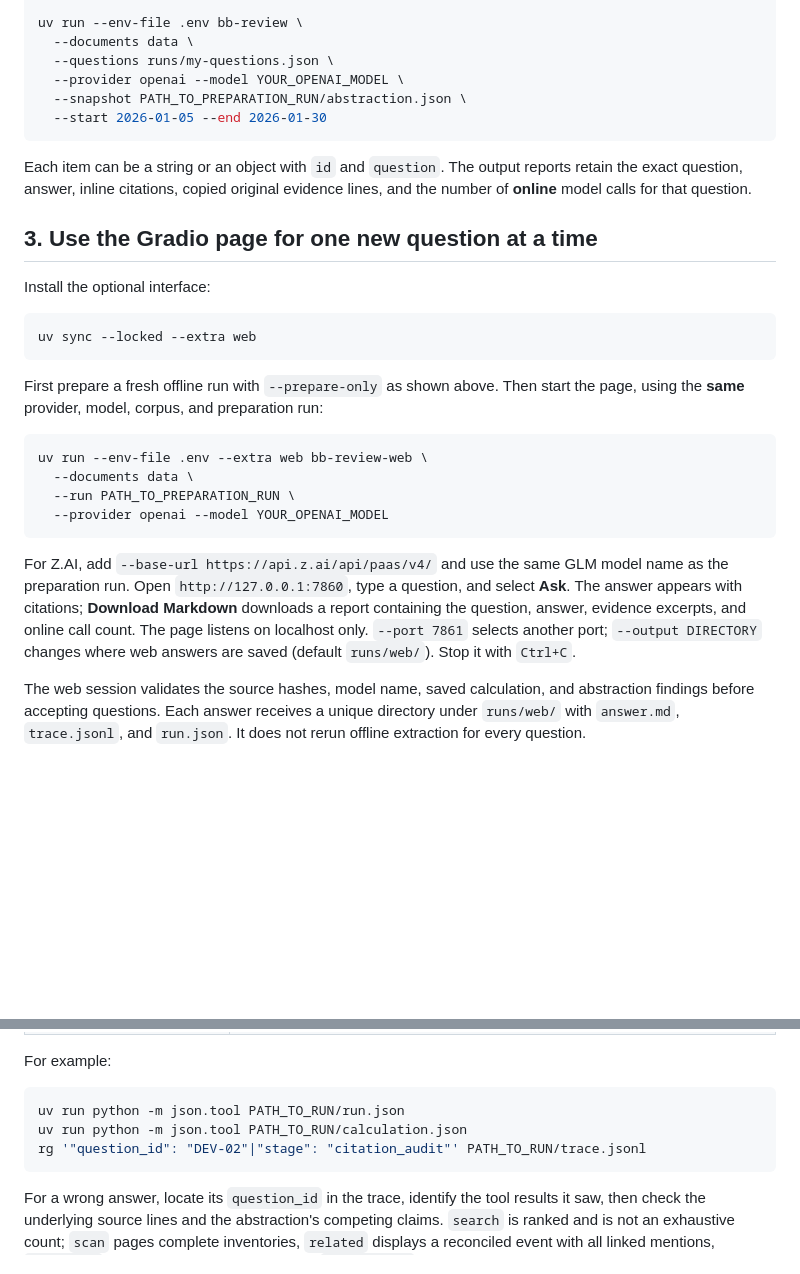
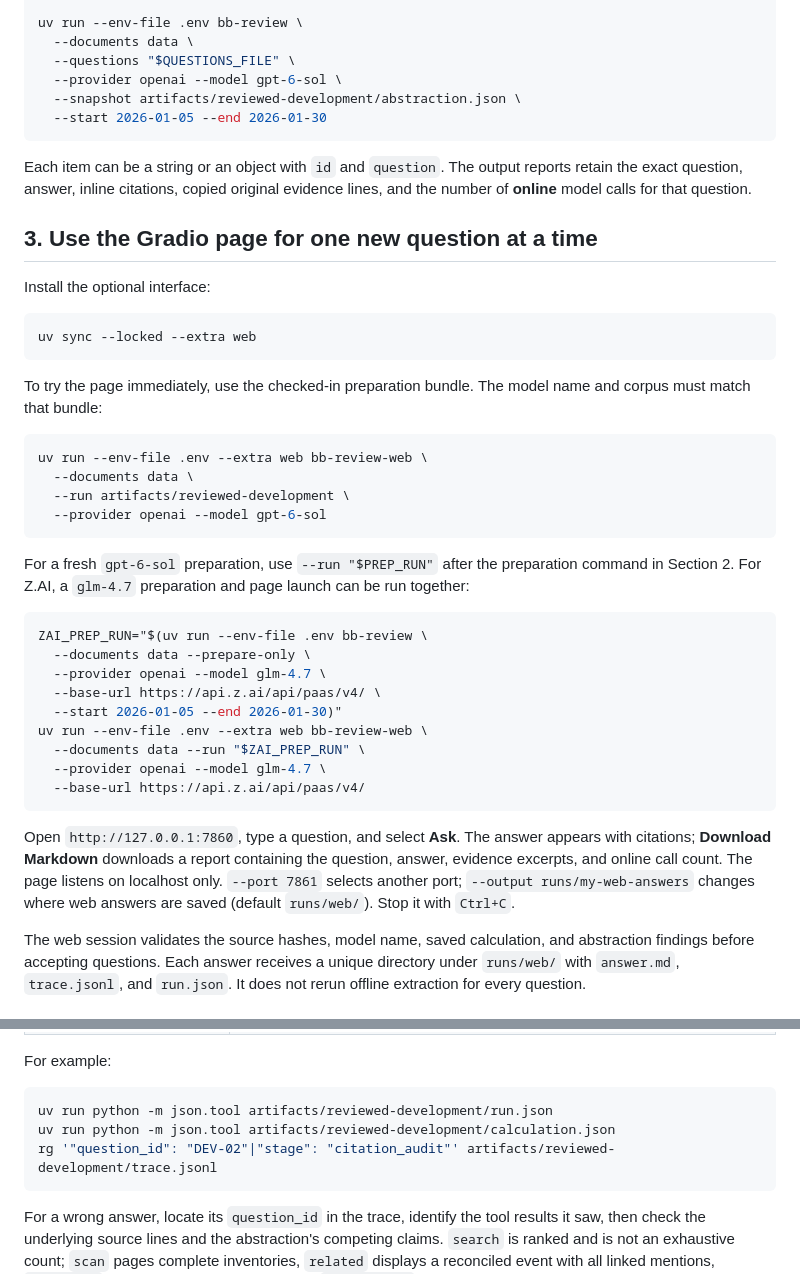
Before and after one commit to HuangZiheng-o-O/BB-project, a Markdown page: doc/RUNBOOK.md, 2 parts joined by grey strips. Rendered like a GitHub page; blank space fills up the shorter version.

````diff
--- a/doc/RUNBOOK.md
+++ b/doc/RUNBOOK.md
@@ -92,9 +108,9 @@ JSON
 
 uv run --env-file .env bb-review \
   --documents data \
-  --questions runs/my-questions.json \
-  --provider openai --model YOUR_OPENAI_MODEL \
-  --snapshot PATH_TO_PREPARATION_RUN/abstraction.json \
+  --questions "$QUESTIONS_FILE" \
+  --provider openai --model gpt-6-sol \
+  --snapshot artifacts/reviewed-development/abstraction.json \
   --start 2026-01-05 --end 2026-01-30
 ```
 
@@ -108,16 +124,30 @@ Install the optional interface:
 uv sync --locked --extra web
 ```
 
-First prepare a fresh offline run with `--prepare-only` as shown above. Then start the page, using the **same** provider, model, corpus, and preparation run:
+To try the page immediately, use the checked-in preparation bundle. The model name and corpus must match that bundle:
 
 ```bash
 uv run --env-file .env --extra web bb-review-web \
   --documents data \
-  --run PATH_TO_PREPARATION_RUN \
-  --provider openai --model YOUR_OPENAI_MODEL
+  --run artifacts/reviewed-development \
+  --provider openai --model gpt-6-sol
 ```
 
-For Z.AI, add `--base-url https://api.z.ai/api/paas/v4/` and use the same GLM model name as the preparation run. Open `http://127.0.0.1:7860`, type a question, and select **Ask**. The answer appears with citations; **Download Markdown** downloads a report containing the question, answer, evidence excerpts, and online call count. The page listens on localhost only. `--port 7861` selects another port; `--output DIRECTORY` changes where web answers are saved (default `runs/web/`). Stop it with `Ctrl+C`.
+For a fresh `gpt-6-sol` preparation, use `--run "$PREP_RUN"` after the preparation command in Section 2. For Z.AI, a `glm-4.7` preparation and page launch can be run together:
+
+```bash
+ZAI_PREP_RUN="$(uv run --env-file .env bb-review \
+  --documents data --prepare-only \
+  --provider openai --model glm-4.7 \
+  --base-url https://api.z.ai/api/paas/v4/ \
+  --start 2026-01-05 --end 2026-01-30)"
+uv run --env-file .env --extra web bb-review-web \
+  --documents data --run "$ZAI_PREP_RUN" \
+  --provider openai --model glm-4.7 \
+  --base-url https://api.z.ai/api/paas/v4/
+```
+
+Open `http://127.0.0.1:7860`, type a question, and select **Ask**. The answer appears with citations; **Download Markdown** downloads a report containing the question, answer, evidence excerpts, and online call count. The page listens on localhost only. `--port 7861` selects another port; `--output runs/my-web-answers` changes where web answers are saved (default `runs/web/`). Stop it with `Ctrl+C`.
 
 The web session validates the source hashes, model name, saved calculation, and abstraction findings before accepting questions. Each answer receives a unique directory under `runs/web/` with `answer.md`, `trace.jsonl`, and `run.json`. It does not rerun offline extraction for every question.
 
@@ -135,9 +165,9 @@ The web session validates the source hashes, model name, saved calculation, and
 For example:
 
 ```bash
-uv run python -m json.tool PATH_TO_RUN/run.json
-uv run python -m json.tool PATH_TO_RUN/calculation.json
-rg '"question_id": "DEV-02"|"stage": "citation_audit"' PATH_TO_RUN/trace.jsonl
+uv run python -m json.tool artifacts/reviewed-development/run.json
+uv run python -m json.tool artifacts/reviewed-development/calculation.json
+rg '"question_id": "DEV-02"|"stage": "citation_audit"' artifacts/reviewed-development/trace.jsonl
 ```
 
 For a wrong answer, locate its `question_id` in the trace, identify the tool results it saw, then check the underlying source lines and the abstraction's competing claims. `search` is ranked and is not an exhaustive count; `scan` pages complete inventories, `related` displays a reconciled event with all linked mentions, `calculate` returns deterministic totals, and `open_source` shows numbered original lines. The agent is bounded by `--max-tool-calls` (default 12) and `--max-model-turns` (default 6). The offline batch size can be adjusted with `--batch-chars` (default 13,500). Validation failures during extraction and reconciliation go back to the model for bounded repair before a snapshot is accepted.
````
Also changed, not shown: other parts of doc/RUNBOOK.md (+29 -13 lines), README.md (+11 -12 lines).
